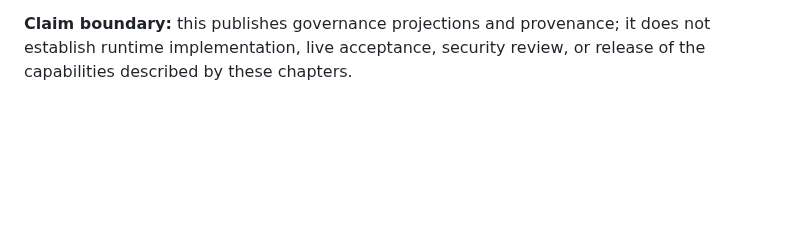
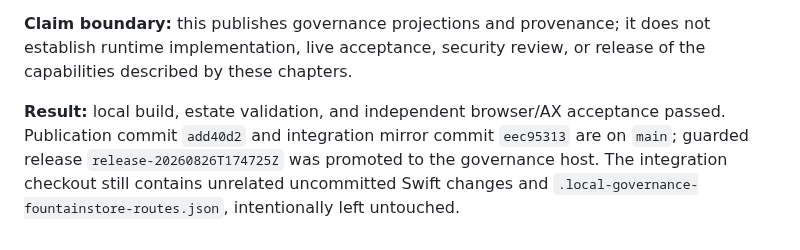
Before and after one commit to Fountain-Coach/Reframe-Refactoring, a Markdown page: PLANS.md, the part around the change. Rendered like a GitHub page; blank space fills up the shorter version.

```diff
--- a/PLANS.md
+++ b/PLANS.md
@@ -1678,3 +1678,8 @@ reading index and status metadata, generated site, local estate validation, sour
 
 **Claim boundary:** this publishes governance projections and provenance; it does not establish runtime
 implementation, live acceptance, security review, or release of the capabilities described by these chapters.
+
+**Result:** local build, estate validation, and independent browser/AX acceptance passed. Publication commit
+`add40d2` and integration mirror commit `eec95313` are on `main`; guarded release `release-20260826T174725Z` was
+promoted to the governance host. The integration checkout still contains unrelated uncommitted Swift changes and
+`.local-governance-fountainstore-routes.json`, intentionally left untouched.
```
Also changed, not shown: SOURCE.md (+15 -0 lines).
